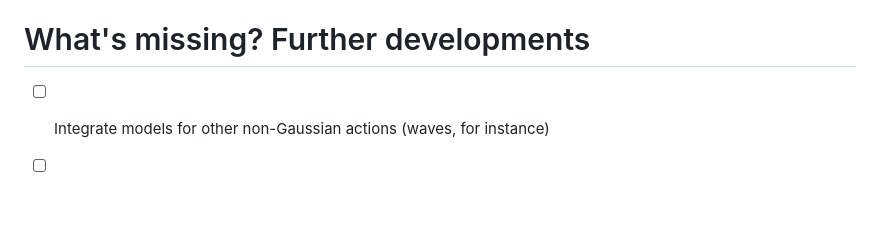
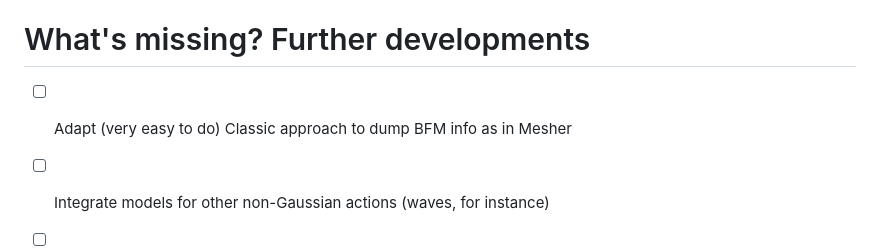
Before and after one commit to rboman/BsaLib, a Markdown page: README.md, the part around the change. GitHub-like rendering; blank space fills up the shorter version.

Commit message:
[NEW] Add future idea in REAMDE

```diff
--- a/README.md
+++ b/README.md
@@ -105,6 +105,7 @@ There is one main known issue in the current version.
 
 # What's missing? Further developments
 
+- [ ] Adapt (very easy to do) Classic approach to dump BFM info as in Mesher
 - [ ] Integrate models for other non-Gaussian actions (waves, for instance)
 - [ ] Complete full support for spatial (in-plane) symmetries of a real-valued bispectrum
 - [ ] Compute nodal correlation internally (don't require it as user data)
```
